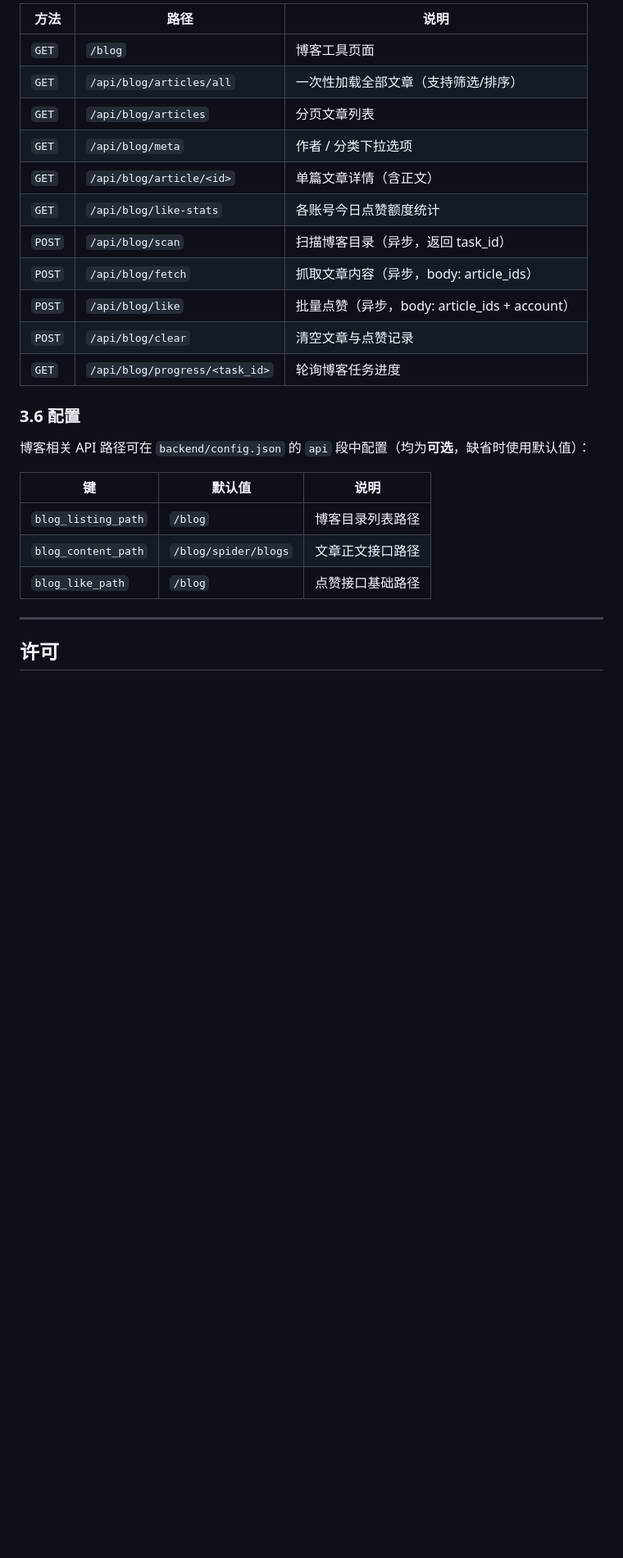
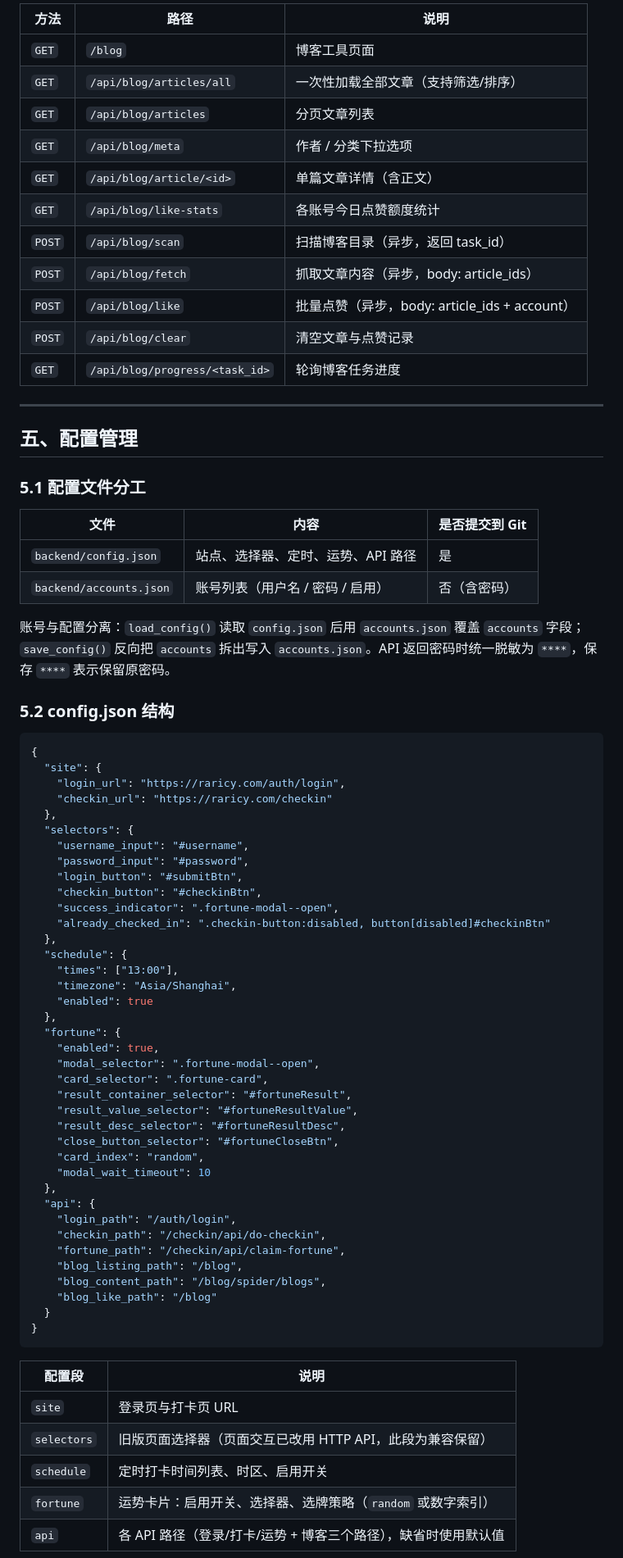
Before and after one commit to yao1145/raricy_auto_checkin, a Markdown page: README.md, the part around one of its changes. Shown at 82% size. GitHub-like rendering; blank space fills up the shorter version.

````diff
--- a/README.md
+++ b/README.md
@@ -330,28 +242,79 @@ raricy.com 单个账号每日最多点赞 **100** 次，系统会：
 
-| 方法   | 路径                              | 说明                                   |
-| ------ | --------------------------------- | -------------------------------------- |
-| `GET`  | `/blog`                           | 博客工具页面                           |
-| `GET`  | `/api/blog/articles/all`          | 一次性加载全部文章（支持筛选/排序）    |
-| `GET`  | `/api/blog/articles`              | 分页文章列表                           |
-| `GET`  | `/api/blog/meta`                  | 作者 / 分类下拉选项                    |
-| `GET`  | `/api/blog/article/<id>`          | 单篇文章详情（含正文）                 |
-| `GET`  | `/api/blog/like-stats`            | 各账号今日点赞额度统计                 |
-| `POST` | `/api/blog/scan`                  | 扫描博客目录（异步，返回 task_id）     |
-| `POST` | `/api/blog/fetch`                 | 抓取文章内容（异步，body: article_ids）|
+| 方法   | 路径                              | 说明                                          |
+| ------ | --------------------------------- | --------------------------------------------- |
+| `GET`  | `/blog`                           | 博客工具页面                                  |
+| `GET`  | `/api/blog/articles/all`          | 一次性加载全部文章（支持筛选/排序）           |
+| `GET`  | `/api/blog/articles`              | 分页文章列表                                  |
+| `GET`  | `/api/blog/meta`                  | 作者 / 分类下拉选项                           |
+| `GET`  | `/api/blog/article/<id>`          | 单篇文章详情（含正文）                        |
+| `GET`  | `/api/blog/like-stats`            | 各账号今日点赞额度统计                        |
+| `POST` | `/api/blog/scan`                  | 扫描博客目录（异步，返回 task_id）            |
+| `POST` | `/api/blog/fetch`                 | 抓取文章内容（异步，body: article_ids）       |
 | `POST` | `/api/blog/like`                  | 批量点赞（异步，body: article_ids + account） |
-| `POST` | `/api/blog/clear`                 | 清空文章与点赞记录                     |
-| `GET`  | `/api/blog/progress/<task_id>`    | 轮询博客任务进度                       |
-
-### 3.6 配置
-
-博客相关 API 路径可在 `backend/config.json` 的 `api` 段中配置（均为**可选**，缺省时使用默认值）：
-
-| 键                   | 默认值               | 说明               |
-| -------------------- | -------------------- | ------------------ |
-| `blog_listing_path`  | `/blog`              | 博客目录列表路径   |
-| `blog_content_path`  | `/blog/spider/blogs` | 文章正文接口路径   |
-| `blog_like_path`     | `/blog`              | 点赞接口基础路径   |
+| `POST` | `/api/blog/clear`                 | 清空文章与点赞记录                            |
+| `GET`  | `/api/blog/progress/<task_id>`    | 轮询博客任务进度                              |
 
 ---
 
-## 许可
+## 五、配置管理
+
+### 5.1 配置文件分工
+
+| 文件                    | 内容                                 | 是否提交到 Git |
+| ----------------------- | ------------------------------------ | -------------- |
+| `backend/config.json`   | 站点、选择器、定时、运势、API 路径   | 是             |
+| `backend/accounts.json` | 账号列表（用户名 / 密码 / 启用）     | 否（含密码）   |
+
+账号与配置分离：`load_config()` 读取 `config.json` 后用 `accounts.json` 覆盖 `accounts` 字段；`save_config()` 反向把 `accounts` 拆出写入 `accounts.json`。API 返回密码时统一脱敏为 `****`，保存 `****` 表示保留原密码。
+
+### 5.2 config.json 结构
+
+```json
+{
+  "site": {
+    "login_url": "https://raricy.com/auth/login",
+    "checkin_url": "https://raricy.com/checkin"
+  },
+  "selectors": {
+    "username_input": "#username",
+    "password_input": "#password",
+    "login_button": "#submitBtn",
+    "checkin_button": "#checkinBtn",
+    "success_indicator": ".fortune-modal--open",
+    "already_checked_in": ".checkin-button:disabled, button[disabled]#checkinBtn"
+  },
+  "schedule": {
+    "times": ["13:00"],
+    "timezone": "Asia/Shanghai",
+    "enabled": true
+  },
+  "fortune": {
+    "enabled": true,
+    "modal_selector": ".fortune-modal--open",
+    "card_selector": ".fortune-card",
+    "result_container_selector": "#fortuneResult",
+    "result_value_selector": "#fortuneResultValue",
+    "result_desc_selector": "#fortuneResultDesc",
+    "close_button_selector": "#fortuneCloseBtn",
+    "card_index": "random",
+    "modal_wait_timeout": 10
+  },
+  "api": {
+    "login_path": "/auth/login",
+    "checkin_path": "/checkin/api/do-checkin",
+    "fortune_path": "/checkin/api/claim-fortune",
+    "blog_listing_path": "/blog",
+    "blog_content_path": "/blog/spider/blogs",
+    "blog_like_path": "/blog"
+  }
+}
+```
+
+| 配置段      | 说明                                                              |
+| ----------- | ----------------------------------------------------------------- |
+| `site`      | 登录页与打卡页 URL                                                |
+| `selectors` | 旧版页面选择器（页面交互已改用 HTTP API，此段为兼容保留）          |
+| `schedule`  | 定时打卡时间列表、时区、启用开关                                  |
+| `fortune`   | 运势卡片：启用开关、选择器、选牌策略（`random` 或数字索引）        |
+| `api`       | 各 API 路径（登录/打卡/运势 + 博客三个路径），缺省时使用默认值     |
+
````
Also changed, not shown: other parts of README.md (+142 -188 lines).
